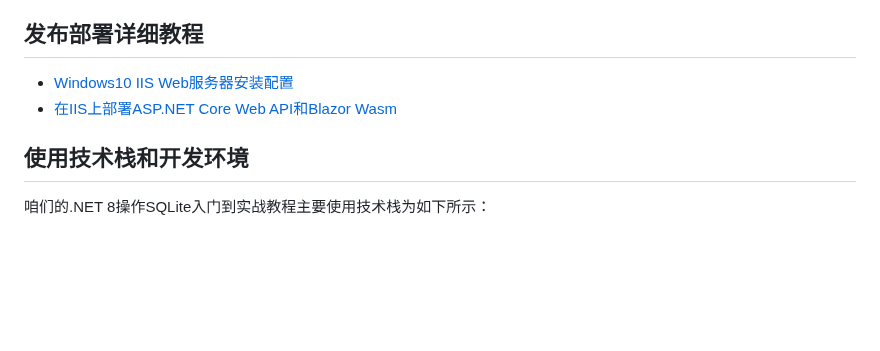
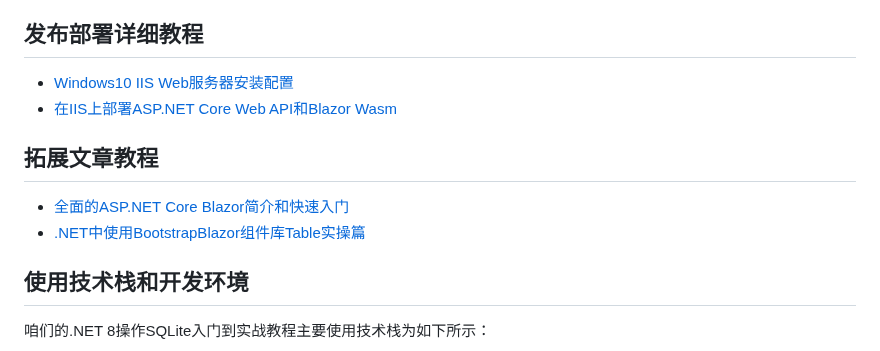
Before and after one commit to YSGStudyHards/EasySQLite, a Markdown page: README.md, the part around the change. GitHub-like rendering; blank space fills up the shorter version.

```diff
--- a/README.md
+++ b/README.md
@@ -41,6 +41,10 @@ SQLite是一个轻量级的嵌入式关系型数据库，它以一个小型的C
 - [Windows10 IIS Web服务器安装配置](https://mp.weixin.qq.com/s/oaqypmpHOTLA9_5sF6-W7Q)
 - [在IIS上部署ASP.NET Core Web API和Blazor Wasm](https://mp.weixin.qq.com/s/MfScgBu0QMRT3D5aIT5A3w)
 
+## 拓展文章教程
+- [全面的ASP.NET Core Blazor简介和快速入门](https://mp.weixin.qq.com/s/hcZBhbTab02HqWqryB_oEA)
+- [.NET中使用BootstrapBlazor组件库Table实操篇](https://mp.weixin.qq.com/s/qFHUC9UKg_2wY2jSthI9Kw)
+
 ## 使用技术栈和开发环境
 
 咱们的.NET 8操作SQLite入门到实战教程主要使用技术栈为如下所示：
```
